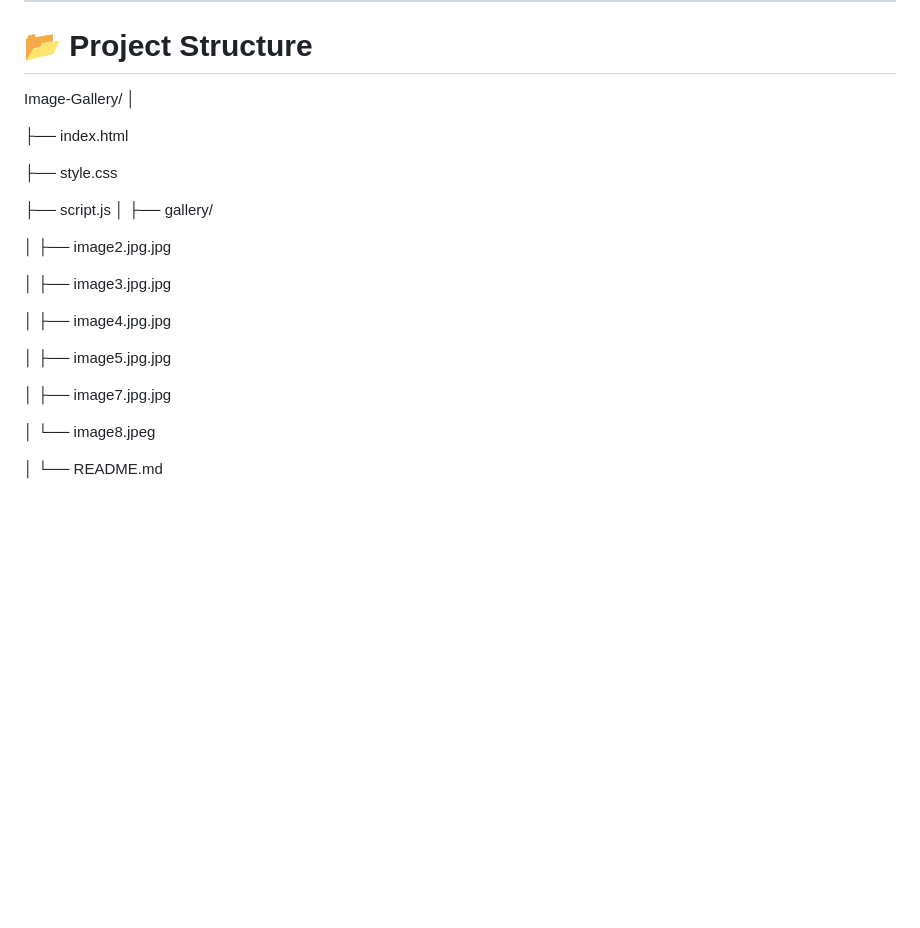
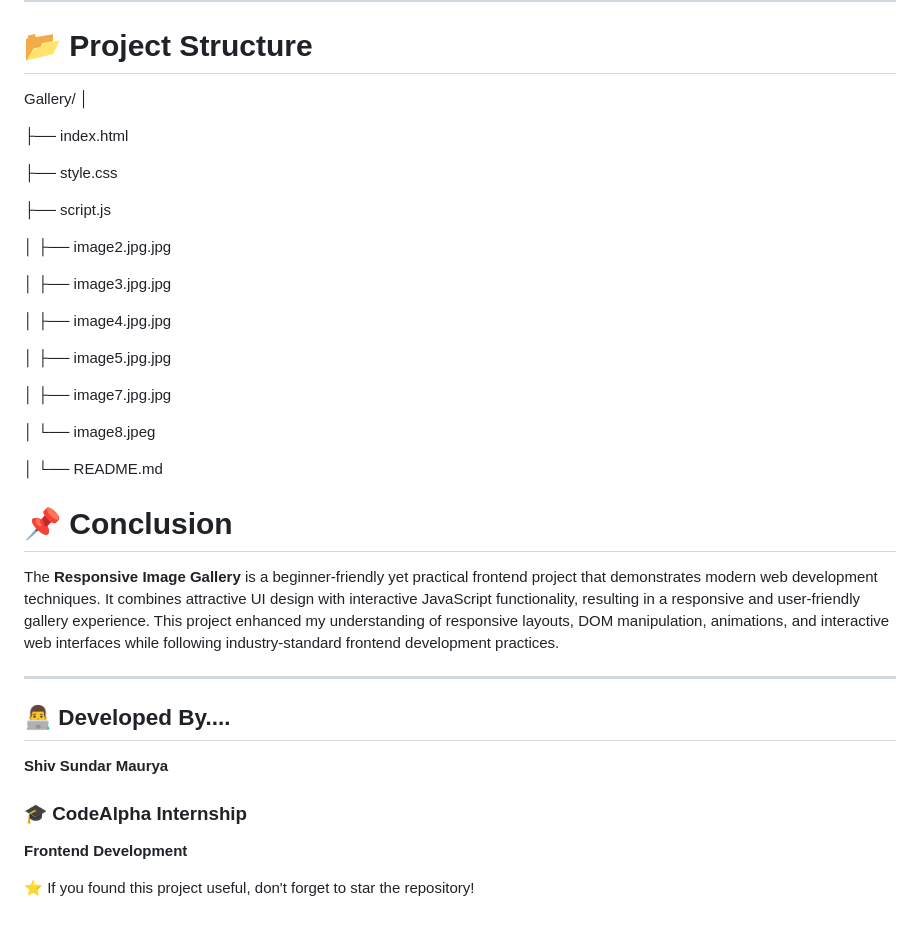
Before and after one commit to shivsunder995-beep/CodeAlpha_Task2, a Markdown page: README.md, the part around the change. Drawn GitHub-style; blank space fills up the shorter version.

```diff
--- a/README.md
+++ b/README.md
@@ -103,7 +103,7 @@ Filtering is implemented using JavaScript without reloading the page.
 ---
 
 # 📂 Project Structure
-Image-Gallery/
+Gallery/
 │
 
 ├── index.html
@@ -111,8 +111,7 @@ Image-Gallery/
 ├── style.css
 
 ├── script.js
-│
-├── gallery/
+
 
 │ ├── image2.jpg.jpg
 
@@ -128,3 +127,18 @@ Image-Gallery/
 
 │
 └── README.md
+
+# 📌 Conclusion
+
+The **Responsive Image Gallery** is a beginner-friendly yet practical frontend project that demonstrates modern web development techniques. It combines attractive UI design with interactive JavaScript functionality, resulting in a responsive and user-friendly gallery experience. This project enhanced my understanding of responsive layouts, DOM manipulation, animations, and interactive web interfaces while following industry-standard frontend development practices.
+
+---
+
+## 👨‍💻 Developed By....
+
+**Shiv Sundar Maurya**
+
+### 🎓 CodeAlpha Internship
+**Frontend Development**
+
+⭐ If you found this project useful, don't forget to star the repository!
```
